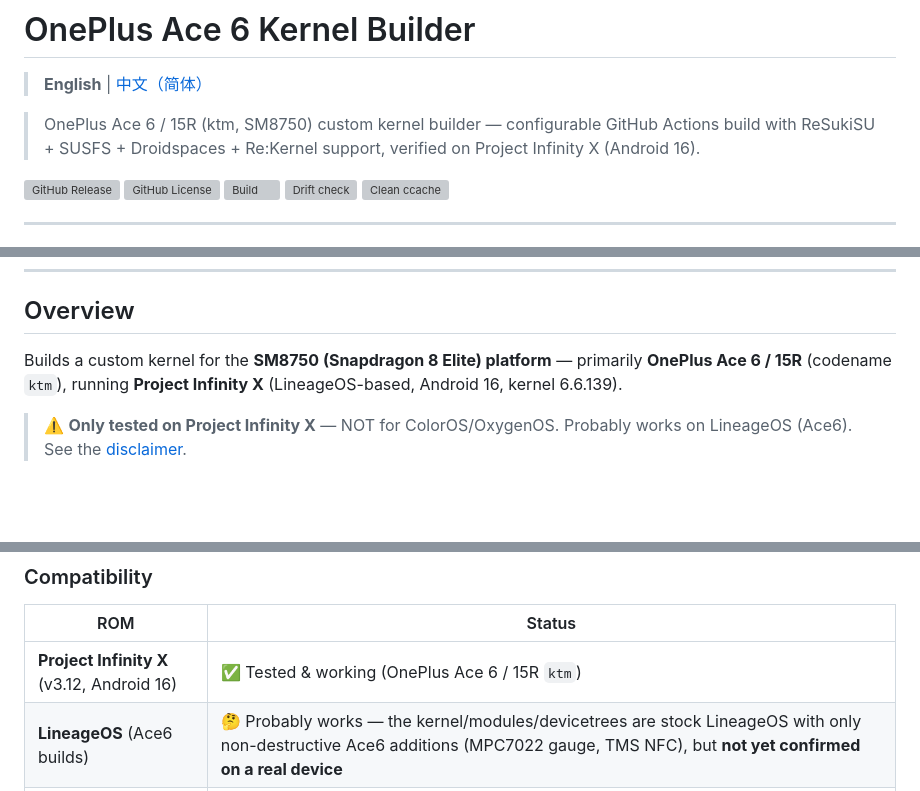
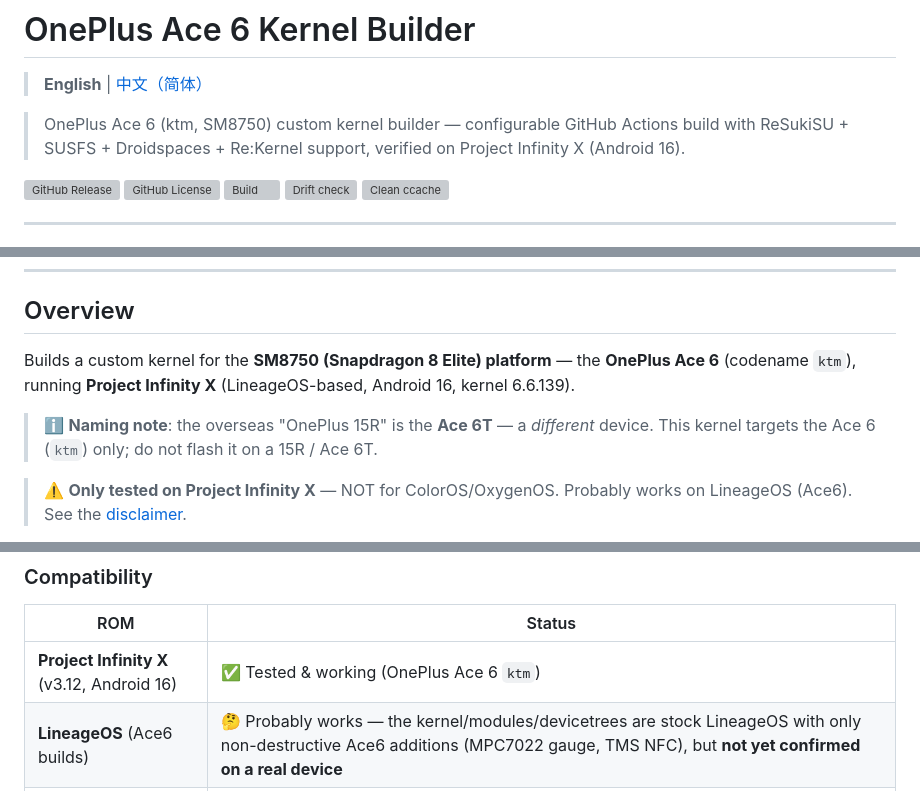
Before and after one commit to GuLingguang/oneplus-sm8750-kernel-pro-build, a Markdown page: README.md, 3 parts joined by grey strips. Drawn GitHub-style; blank space fills up the shorter version; grey boxes are pictures that could not be loaded.

Commit message:
docs: correct device naming — Ace 6 (ktm) only; 15R is the Ace 6T

```diff
--- a/README.md
+++ b/README.md
@@ -2,7 +2,7 @@
 
 > **English** | [中文（简体）](README_zh.md)
 
-> OnePlus Ace 6 / 15R (ktm, SM8750) custom kernel builder — configurable GitHub Actions build with ReSukiSU + SUSFS + Droidspaces + Re:Kernel support, verified on Project Infinity X (Android 16).
+> OnePlus Ace 6 (ktm, SM8750) custom kernel builder — configurable GitHub Actions build with ReSukiSU + SUSFS + Droidspaces + Re:Kernel support, verified on Project Infinity X (Android 16).
 
 ![GitHub Release](https://img.shields.io/github/v/release/GuLingguang/oneplus-sm8750-kernel-pro-build)
 ![GitHub License](https://img.shields.io/github/license/GuLingguang/oneplus-sm8750-kernel-pro-build)
@@ -37,7 +37,9 @@
 
 ## Overview
 
-Builds a custom kernel for the **SM8750 (Snapdragon 8 Elite) platform** — primarily **OnePlus Ace 6 / 15R** (codename `ktm`), running **Project Infinity X** (LineageOS-based, Android 16, kernel 6.6.139).
+Builds a custom kernel for the **SM8750 (Snapdragon 8 Elite) platform** — the **OnePlus Ace 6** (codename `ktm`), running **Project Infinity X** (LineageOS-based, Android 16, kernel 6.6.139).
+
+> ℹ️ **Naming note**: the overseas "OnePlus 15R" is the **Ace 6T** — a *different* device. This kernel targets the Ace 6 (`ktm`) only; do not flash it on a 15R / Ace 6T.
 
 > ⚠️ **Only tested on Project Infinity X** — NOT for ColorOS/OxygenOS. Probably works on LineageOS (Ace6). See the [disclaimer](#flashing-disclaimer-read-this-or-regret-it).
 
@@ -72,7 +74,7 @@ The kernel is built from the **official Ace6 kernel source** (lineage-23.2 branc
 
 | ROM | Status |
 |---|---|
-| **Project Infinity X** (v3.12, Android 16) | ✅ Tested & working (OnePlus Ace 6 / 15R `ktm`) |
+| **Project Infinity X** (v3.12, Android 16) | ✅ Tested & working (OnePlus Ace 6 `ktm`) |
 | **LineageOS** (Ace6 builds) | 🤔 Probably works — the kernel/modules/devicetrees are stock LineageOS with only non-destructive Ace6 additions (MPC7022 gauge, TMS NFC), but **not yet confirmed on a real device** |
 | **ColorOS / OxygenOS** | ❌ **Not supported** — likely won't boot (different vendor integration) |
 | Anything else | 🏴☠️ Unknown territory |
```
Also changed, not shown: other parts of README.md (+3 -3 lines), README_zh.md (+8 -6 lines).
